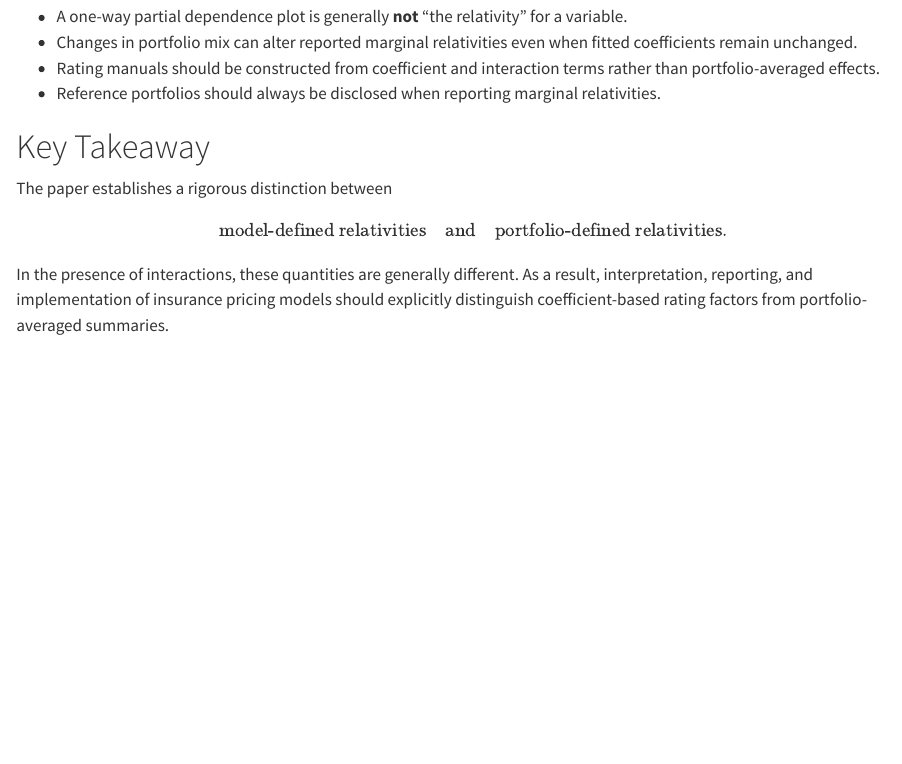
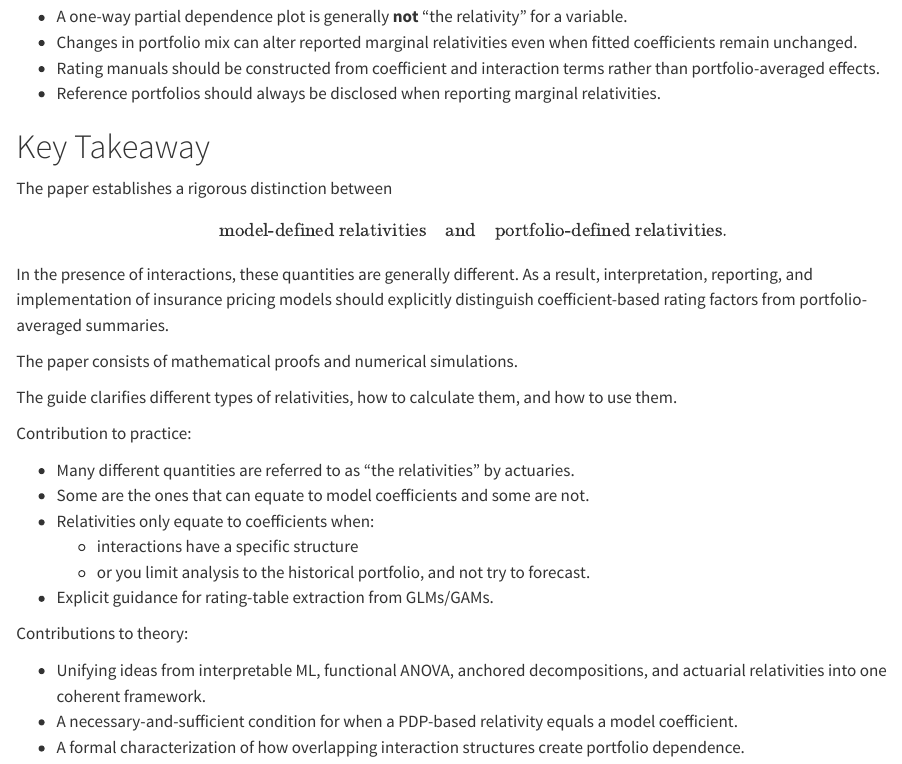
Before and after one commit to abalter/risk_and_pricing, a Quarto document (one-page-summary.qmd): the page in a window 1100 px wide, from 1360 px down. Rendered offline with R 4.5, knitr and Pandoc in place of Quarto, with nearby package versions; drawn as R Markdown's standard HTML page in place of the format the file asks for.

Commit message:
edited one page

```diff
--- a/one-page-summary.qmd
+++ b/one-page-summary.qmd
@@ -92,3 +92,23 @@ $$
 $$
 
 In the presence of interactions, these quantities are generally different. As a result, interpretation, reporting, and implementation of insurance pricing models should explicitly distinguish coefficient-based rating factors from portfolio-averaged summaries.
+
+
+The paper consists of mathematical proofs and numerical simulations.
+
+The guide clarifies different types of relativities, how to calculate them, and how to use them.
+
+Contribution to practice:
+
+- Many different quantities are referred to as "the relativities" by actuaries.
+- Some are the ones that can equate to model coefficients and some are not.
+- Relativities only equate to coefficients when:
+   - interactions have a specific structure
+   - or you limit analysis to the historical portfolio, and not try to forecast.
+- Explicit guidance for rating-table extraction from GLMs/GAMs.
+
+Contributions to theory:
+
+- Unifying ideas from interpretable ML, functional ANOVA, anchored decompositions, and actuarial relativities into one coherent framework.
+- A necessary-and-sufficient condition for when a PDP-based relativity equals a model coefficient.
+- A formal characterization of how overlapping interaction structures create portfolio dependence.
```
